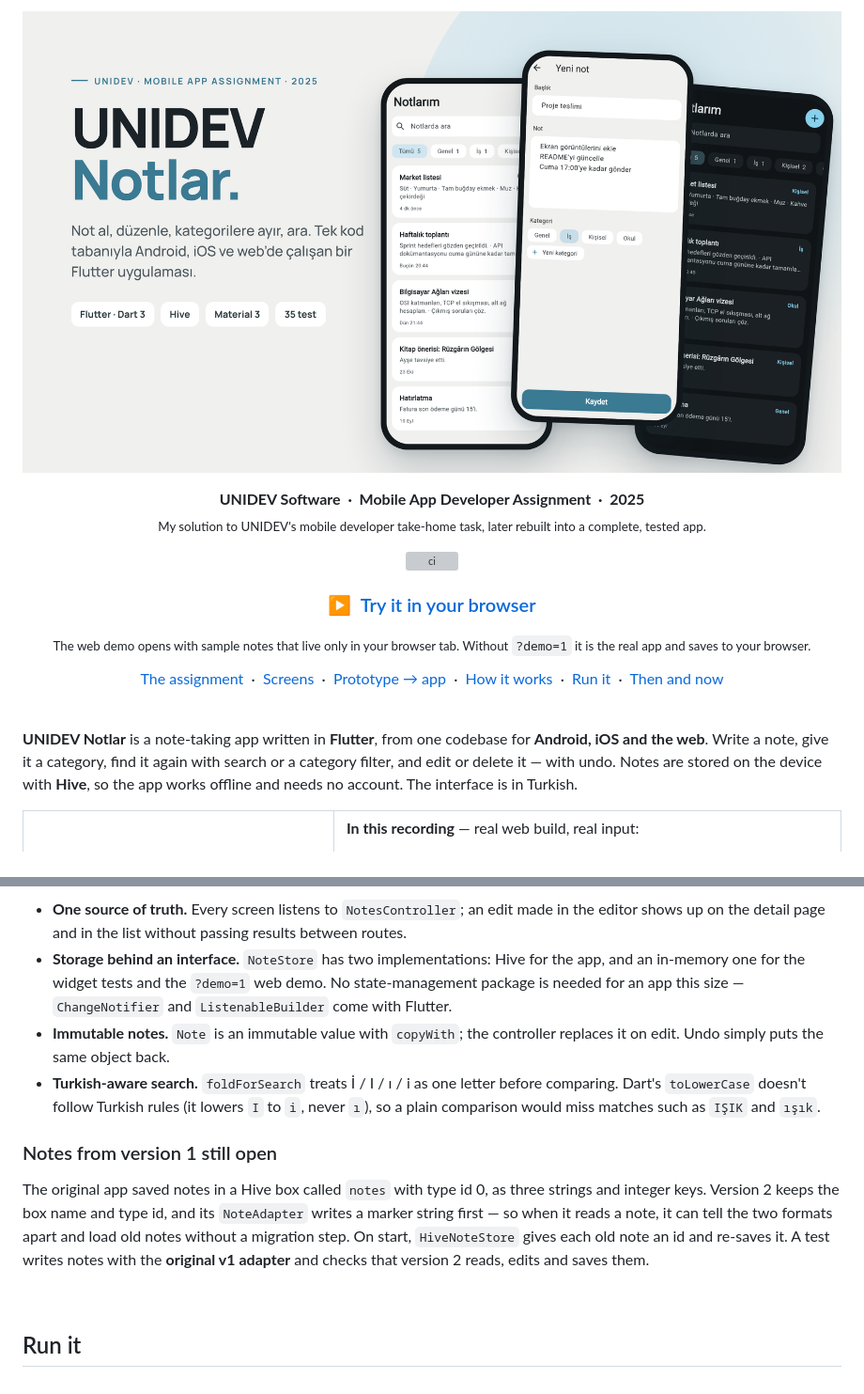
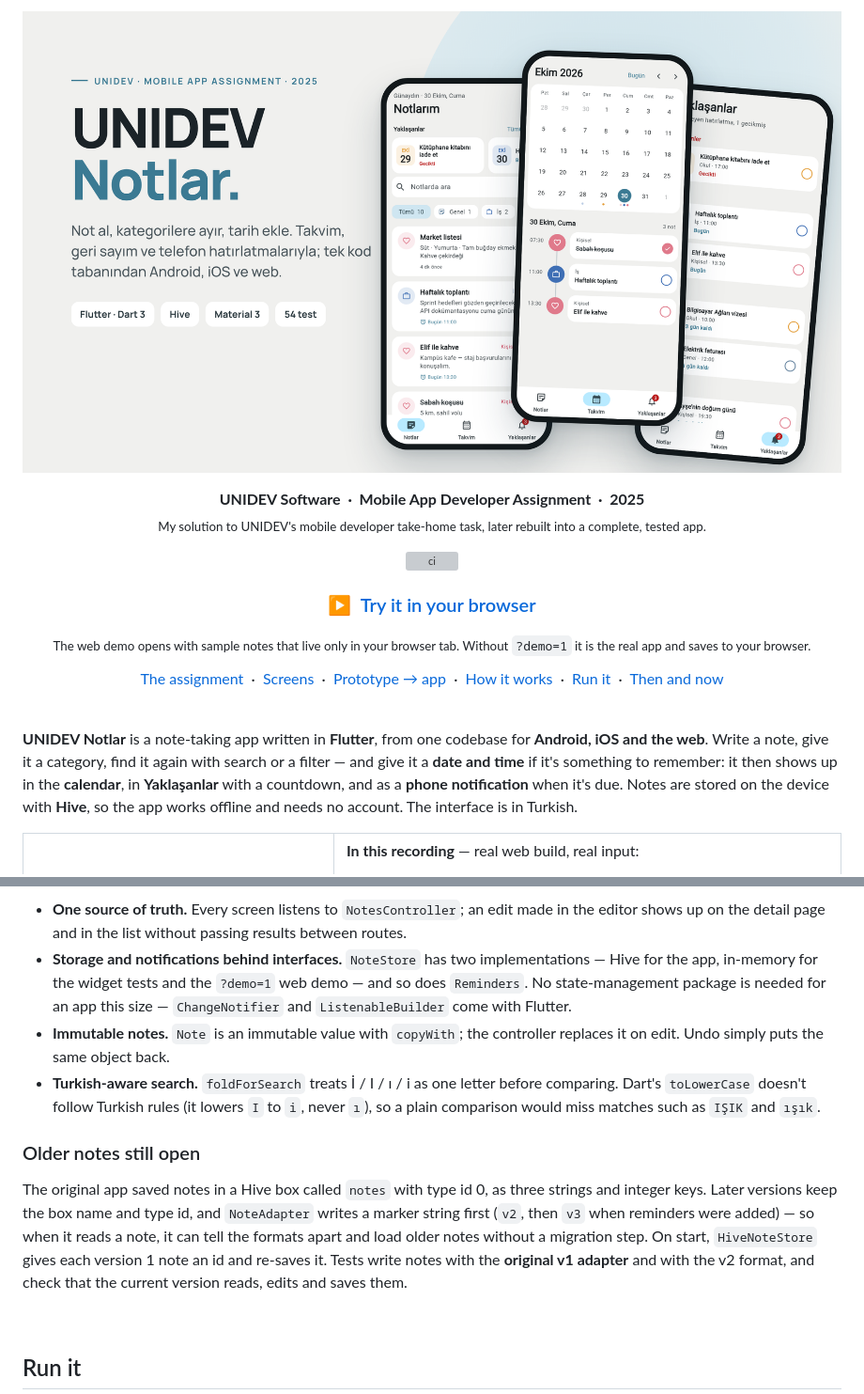
Before and after one commit to sayko89/UNIDEV---Mobile-Notes-App, a Markdown page: README.md, 2 parts joined by grey strips. Shown at 94% size. Drawn GitHub-style; pictures changed too: docs/hero.png; grey boxes are pictures that could not be loaded.

Commit message:
README and hero for reminders; retire the work-branch helpers
Co-Authored-By: Claude Opus 5.5 <noreply@anthropic.com>
Claude-Session: https://claude.ai/code/session_01XjSewwR1p2peLfZ7BHTGes

```diff
--- a/README.md
+++ b/README.md
@@ -28,9 +28,10 @@
 <br>
 
 **UNIDEV Notlar** is a note-taking app written in **Flutter**, from one codebase for **Android, iOS and the
-web**. Write a note, give it a category, find it again with search or a category filter, and edit or delete
-it — with undo. Notes are stored on the device with **Hive**, so the app works offline and needs no account.
-The interface is in Turkish.
+web**. Write a note, give it a category, find it again with search or a filter — and give it a **date and
+time** if it's something to remember: it then shows up in the **calendar**, in **Yaklaşanlar** with a
+countdown, and as a **phone notification** when it's due. Notes are stored on the device with **Hive**, so the
+app works offline and needs no account. The interface is in Turkish.
 
 <table>
 <tr>
@@ -136,8 +172,8 @@ flowchart LR
 
 - **One source of truth.** Every screen listens to `NotesController`; an edit made in the editor shows up on
   the detail page and in the list without passing results between routes.
-- **Storage behind an interface.** `NoteStore` has two implementations: Hive for the app, and an in-memory
-  one for the widget tests and the `?demo=1` web demo. No state-management package is needed for an app
+- **Storage and notifications behind interfaces.** `NoteStore` has two implementations — Hive for the app,
+  in-memory for the widget tests and the `?demo=1` web demo — and so does `Reminders`. No state-management package is needed for an app
   this size — `ChangeNotifier` and `ListenableBuilder` come with Flutter.
 - **Immutable notes.** `Note` is an immutable value with `copyWith`; the controller replaces it on edit.
   Undo simply puts the same object back.
@@ -145,13 +181,14 @@ flowchart LR
   `toLowerCase` doesn't follow Turkish rules (it lowers `I` to `i`, never `ı`), so a plain comparison
   would miss matches such as `IŞIK` and `ışık`.
 
-### Notes from version 1 still open
+### Older notes still open
 
 The original app saved notes in a Hive box called `notes` with type id 0, as three strings and integer keys.
-Version 2 keeps the box name and type id, and its `NoteAdapter` writes a marker string first — so when it
-reads a note, it can tell the two formats apart and load old notes without a migration step. On start,
-`HiveNoteStore` gives each old note an id and re-saves it. A test writes notes with the **original v1
-adapter** and checks that version 2 reads, edits and saves them.
+Later versions keep the box name and type id, and `NoteAdapter` writes a marker string first (`v2`, then
+`v3` when reminders were added) — so when it reads a note, it can tell the formats apart and load older notes
+without a migration step. On start, `HiveNoteStore` gives each version 1 note an id and re-saves it. Tests
+write notes with the **original v1 adapter** and with the v2 format, and check that the current version reads,
+edits and saves them.
 
 <br>
 
```
Also changed, not shown: other parts of README.md (+69 -30 lines), 3 other files.
